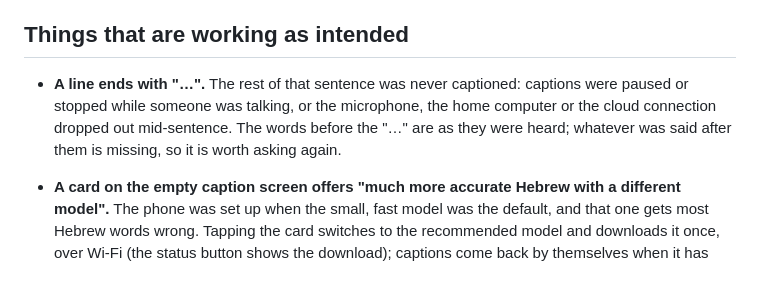
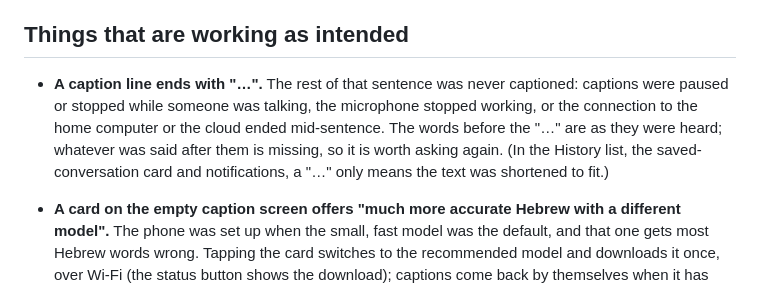
Before and after one commit to arbel-source-org/ozen, a Markdown page: docs/troubleshooting.md, the part around the change. GitHub-like rendering.

Commit message:
Docs: the "…" entry and the VoiceOver list say only what the app does
The troubleshooting entry about a line ending in "…" also matched the
History list, the saved-conversation card and notifications, where "…"
only means the text was shortened, and named a microphone "dropping out",
which adds no mark when another microphone takes over (only one that stops
working does). The README said VoiceOver reads out captions stopping or
coming back; only a stop caused by a problem, and the return after it, are
announced (CaptionsStopAnnouncer), not a pause or Stop she chose.

Found by the pass 17 regression review of 8761cff and 57789db.

```diff
--- a/docs/troubleshooting.md
+++ b/docs/troubleshooting.md
@@ -70,11 +70,13 @@ the same.
 
 ## Things that are working as intended
 
-- **A line ends with "…".** The rest of that sentence was never captioned:
-  captions were paused or stopped while someone was talking, or the
-  microphone, the home computer or the cloud connection dropped out
-  mid-sentence. The words before the "…" are as they were heard; whatever
-  was said after them is missing, so it is worth asking again.
+- **A caption line ends with "…".** The rest of that sentence was never
+  captioned: captions were paused or stopped while someone was talking, the
+  microphone stopped working, or the connection to the home computer or the
+  cloud ended mid-sentence. The words before the "…" are as they were heard;
+  whatever was said after them is missing, so it is worth asking again. (In
+  the History list, the saved-conversation card and notifications, a "…"
+  only means the text was shortened to fit.)
 - **A card on the empty caption screen offers "much more accurate Hebrew
   with a different model".** The phone was set up when the small, fast
   model was the default, and that one gets most Hebrew words wrong. Tapping
```
Also changed, not shown: README.md (+3 -2 lines).
